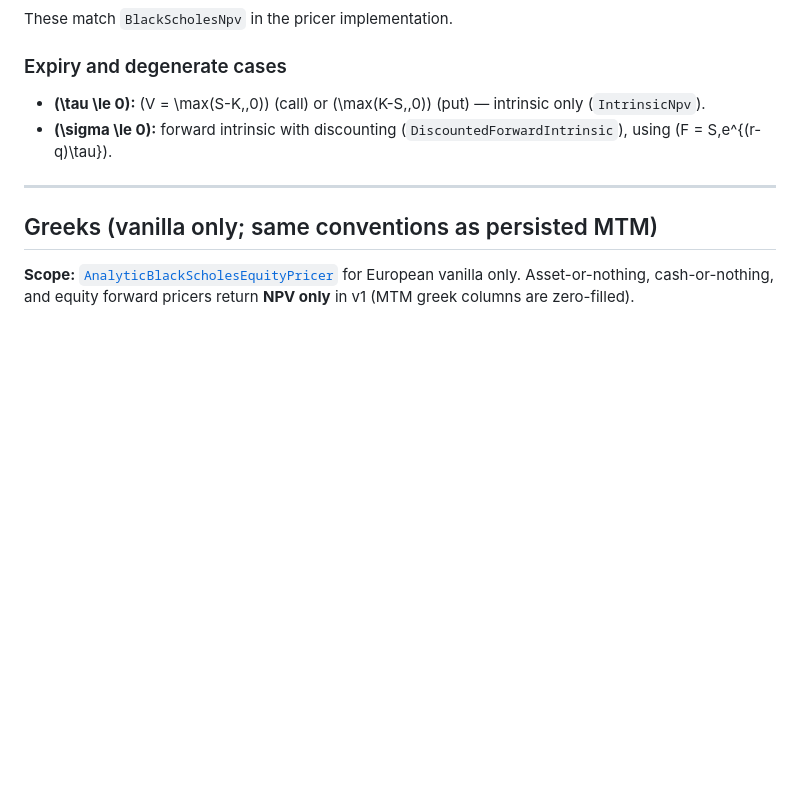
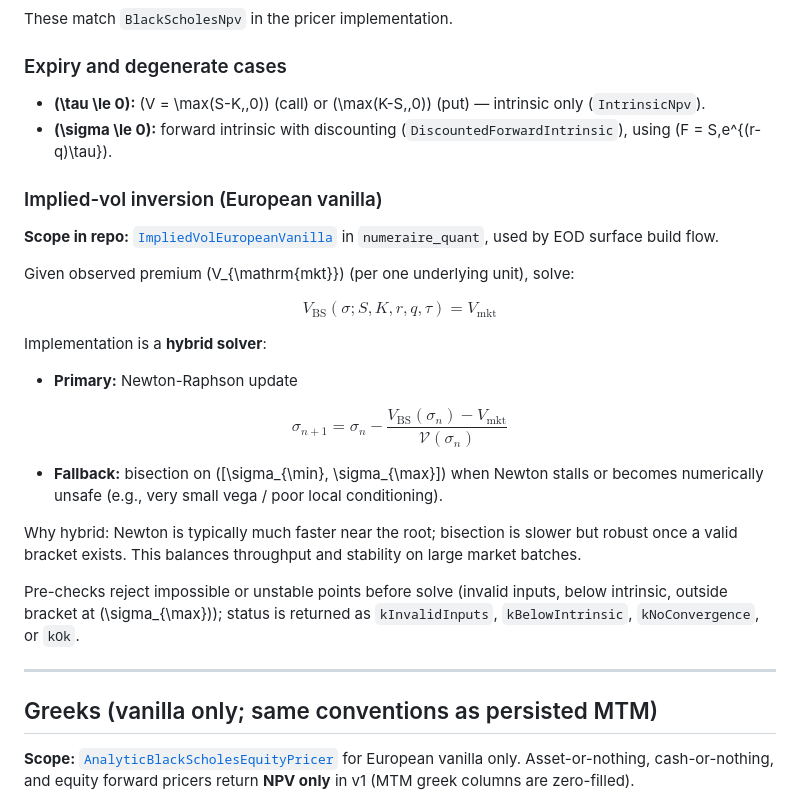
Before and after one commit to krzysiekbienias/numeraire, a Markdown page: docs/mathematical_background.md, the part around the change. GitHub-like rendering; blank space fills up the shorter version.

Commit message:
feat(docs): expand mathematical background with implied-vol inversion details
Add a new section on implied-vol inversion for European vanilla options, detailing the hybrid solver approach using Newton-Raphson and bisection methods. Include explanations of pre-checks for input validation and status codes for solving outcomes. This enhances the documentation for better understanding of implied volatility calculations in the context of options pricing.

```diff
--- a/docs/mathematical_background.md
+++ b/docs/mathematical_background.md
@@ -65,6 +65,26 @@ These match `BlackScholesNpv` in the pricer implementation.
 
 - **\(\tau \le 0\):** \(V = \max(S-K,\,0)\) (call) or \(\max(K-S,\,0)\) (put) — intrinsic only (`IntrinsicNpv`).
 - **\(\sigma \le 0\):** forward intrinsic with discounting (`DiscountedForwardIntrinsic`), using \(F = S\,e^{(r-q)\tau}\).
+
+### Implied-vol inversion (European vanilla)
+
+**Scope in repo:** [`ImpliedVolEuropeanVanilla`](../src/quant/implied_vol_european.cpp) in `numeraire_quant`, used by EOD surface build flow.
+
+Given observed premium \(V_{\mathrm{mkt}}\) (per one underlying unit), solve:
+
+$$V_{\mathrm{BS}}(\sigma; S, K, r, q, \tau) = V_{\mathrm{mkt}}$$
+
+Implementation is a **hybrid solver**:
+
+- **Primary:** Newton-Raphson update
+
+$$\sigma_{n+1} = \sigma_n - \frac{V_{\mathrm{BS}}(\sigma_n) - V_{\mathrm{mkt}}}{\mathcal{V}(\sigma_n)}$$
+
+- **Fallback:** bisection on \([\sigma_{\min}, \sigma_{\max}]\) when Newton stalls or becomes numerically unsafe (e.g., very small vega / poor local conditioning).
+
+Why hybrid: Newton is typically much faster near the root; bisection is slower but robust once a valid bracket exists. This balances throughput and stability on large market batches.
+
+Pre-checks reject impossible or unstable points before solve (invalid inputs, below intrinsic, outside bracket at \(\sigma_{\max}\)); status is returned as `kInvalidInputs`, `kBelowIntrinsic`, `kNoConvergence`, or `kOk`.
 
 ---
 
```
